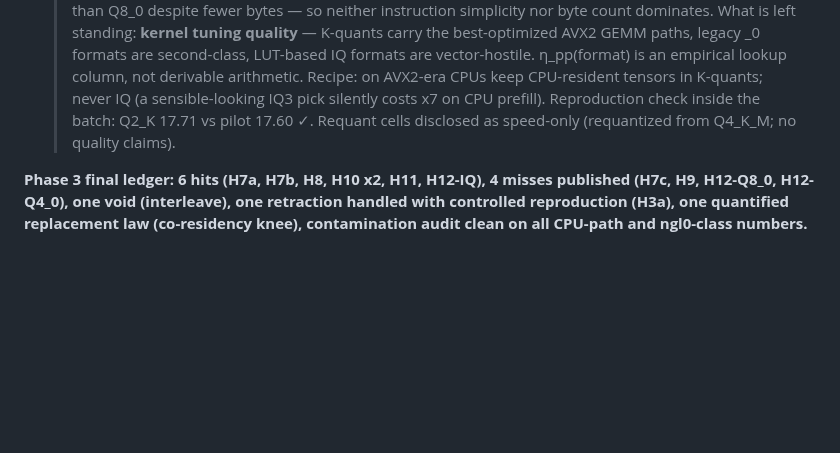
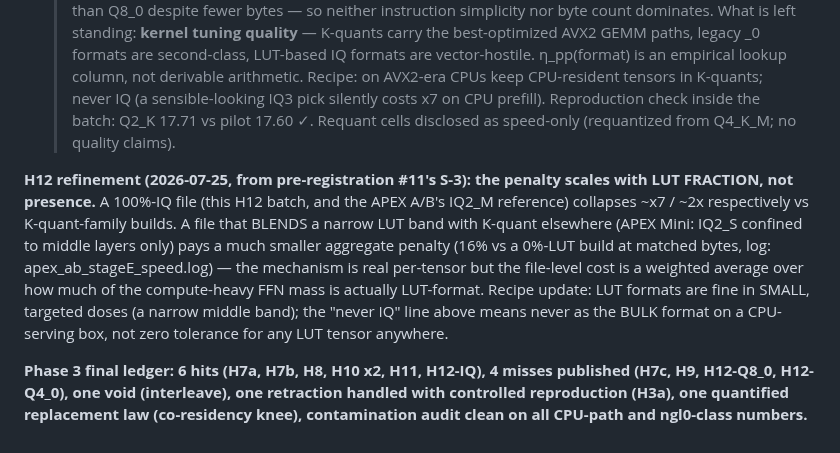
Before and after one commit to FedericoTs/quantprobe, a Markdown page: weights/LAW5_PROTOCOL.md, the part around the change. Rendered like a GitHub page; blank space fills up the shorter version.

Commit message:
Law 5 H12 refined by prereg #11's S-3: the LUT-format CPU-prefill penalty scales with what fraction of compute-heavy tensors are LUT-format, not mere presence - a narrow-band blend pays ~16%, a near-uniform LUT file ~2x, a fully-IQ file x7. Recipe updated: LUT is fine in small targeted doses, the risk is using it as the bulk format on a CPU-serving box

```diff
--- a/weights/LAW5_PROTOCOL.md
+++ b/weights/LAW5_PROTOCOL.md
@@ -302,6 +302,16 @@ just hygiene.
   Reproduction check inside the batch: Q2_K 17.71 vs pilot 17.60 ✓. Requant cells disclosed
   as speed-only (requantized from Q4_K_M; no quality claims).
 
+**H12 refinement (2026-07-25, from pre-registration #11's S-3): the penalty scales with LUT
+FRACTION, not presence.** A 100%-IQ file (this H12 batch, and the APEX A/B's IQ2_M reference)
+collapses ~x7 / ~2x respectively vs K-quant-family builds. A file that BLENDS a narrow LUT band
+with K-quant elsewhere (APEX Mini: IQ2_S confined to middle layers only) pays a much smaller
+aggregate penalty (16% vs a 0%-LUT build at matched bytes, log: apex_ab_stageE_speed.log) — the
+mechanism is real per-tensor but the file-level cost is a weighted average over how much of the
+compute-heavy FFN mass is actually LUT-format. Recipe update: LUT formats are fine in SMALL,
+targeted doses (a narrow middle band); the "never IQ" line above means never as the BULK format
+on a CPU-serving box, not zero tolerance for any LUT tensor anywhere.
+
 **Phase 3 final ledger: 6 hits (H7a, H7b, H8, H10 x2, H11, H12-IQ), 4 misses published
 (H7c, H9, H12-Q8_0, H12-Q4_0), one void (interleave), one retraction handled with controlled
 reproduction (H3a), one quantified replacement law (co-residency knee), contamination audit
```
